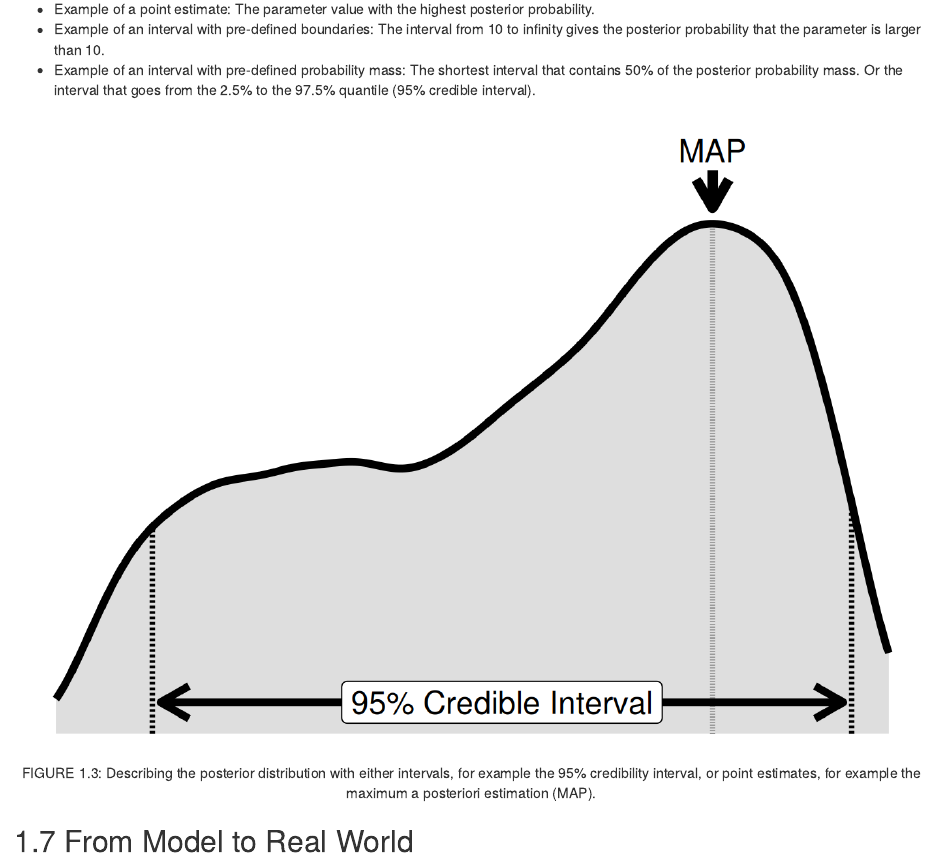
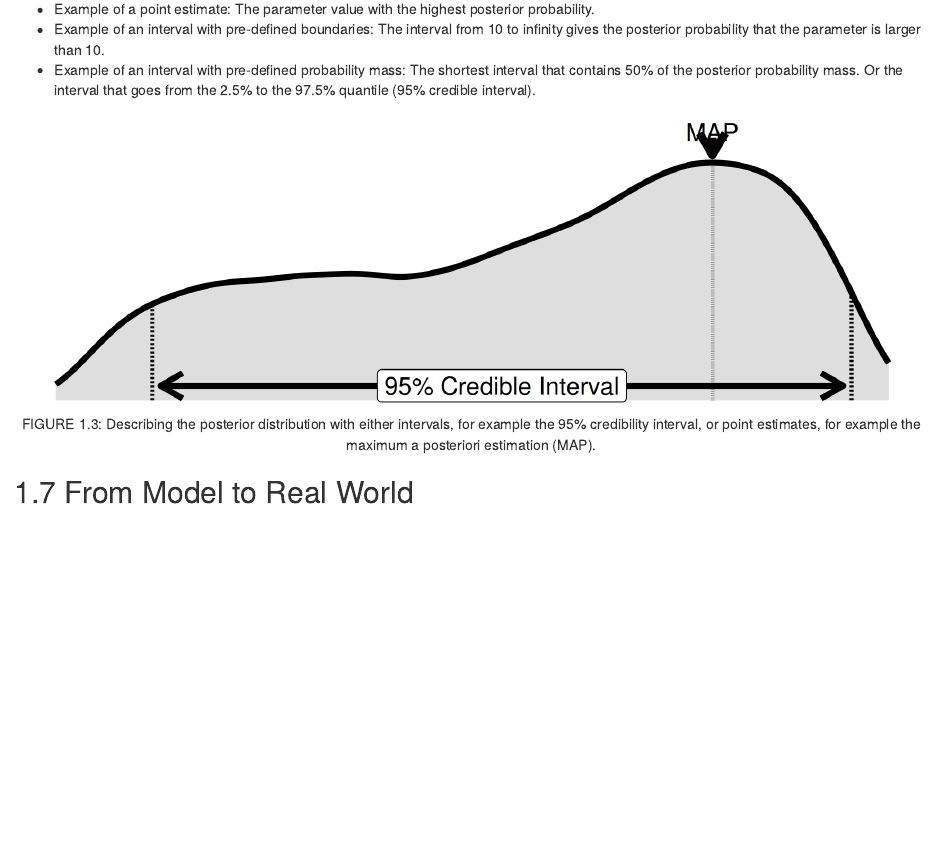
Before and after one commit to mbrukman/modeling-mindsets, an R Markdown document (manuscript/bayesian-inference.Rmd): the page in a window 1100 px wide, from 3960 px down. Rendered offline with R 4.5, knitr and Pandoc, with nearby package versions; drawn as R Markdown's standard HTML page in place of the format the file asks for.

Commit message:
fixes character escape

````diff
--- a/manuscript/bayesian-inference.Rmd
+++ b/manuscript/bayesian-inference.Rmd
@@ -324,7 +324,7 @@ Intervals can be defined via pre-defined boundaries or probability mass.
 * Example of an interval with pre-defined probability mass: The shortest interval that contains 50% of the posterior probability mass. Or the interval that goes from the 2.5% to the 97.5% quantile (95% credible interval).
 
 
-```{r posterior, fig.cap = "Describing the posterior distribution with either intervals, for example the 95% credibility interval, or point estimates, for example the maximum a posteriori estimation (MAP)."}
+```{r posterior, fig.cap = "Describing the posterior distribution with either intervals, for example the 95\\% credibility interval, or point estimates, for example the maximum a posteriori estimation (MAP).", fig.width = 9, fig.height = 3}
 library("ggplot2")
 set.seed(2)
 n = 10000
````
